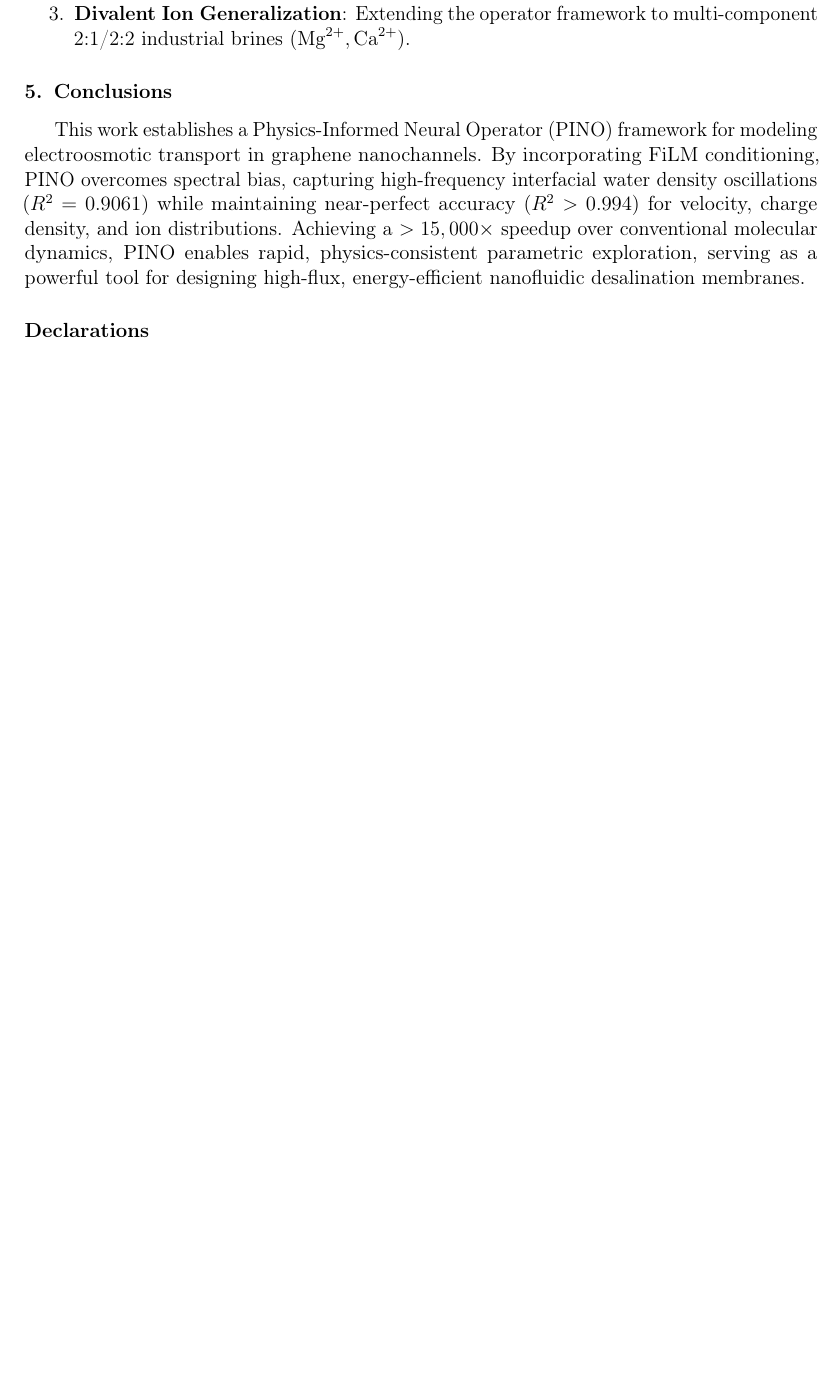
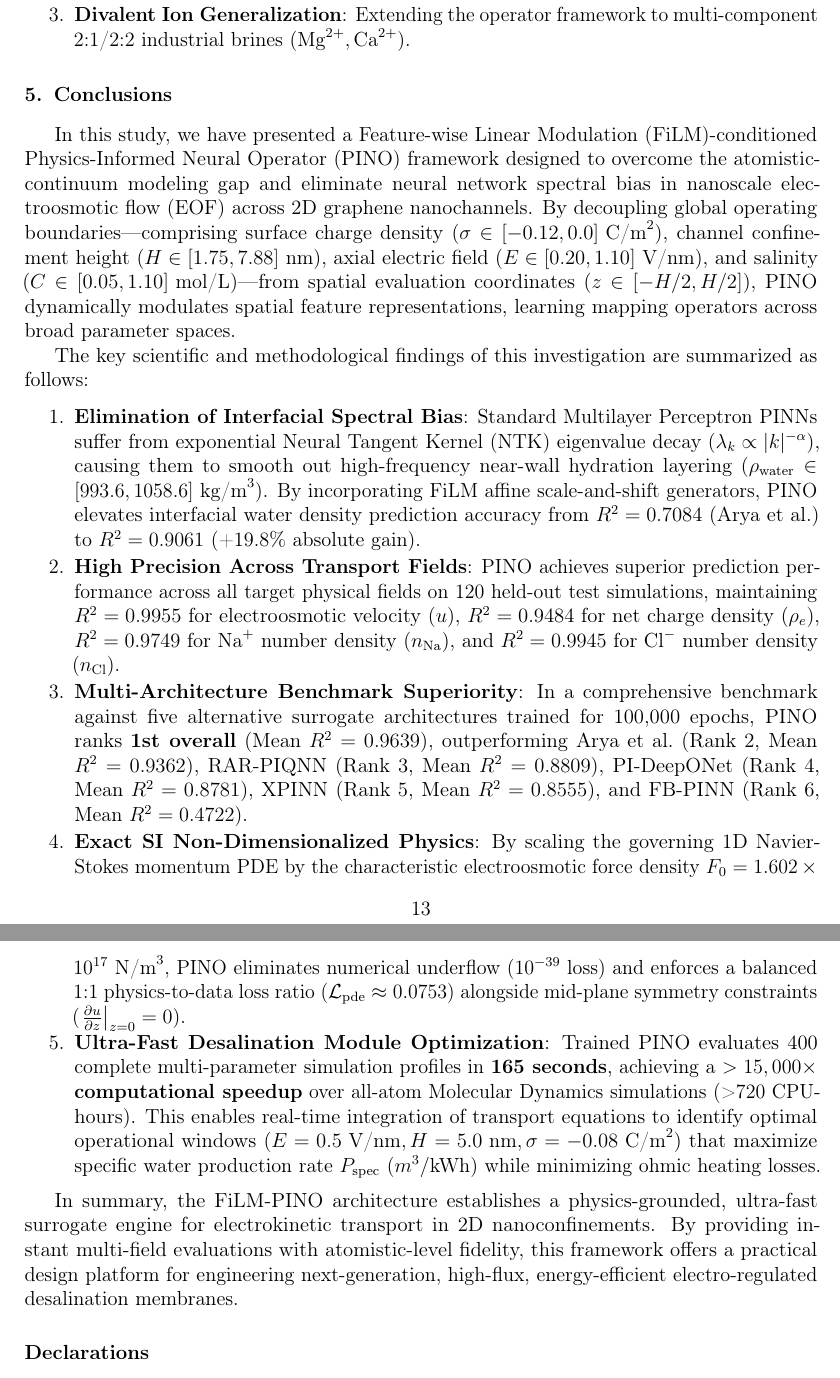
Before and after one commit to ASingh2425/Desalination, a LaTeX paper (manuscript.tex): part of page 13 of 17 before the commit and two parts of pages 13 and 14 of 17 after it, the two joined at a grey line, cut so that both start at the same text, the shorter picture padded with empty space. Compiled offline with pdfLaTeX.

Commit message:
Expand Conclusions section to comprehensive 5-point Q1 journal conclusions

```diff
--- a/manuscript.tex
+++ b/manuscript.tex
@@ -376,7 +376,18 @@ To maximize future Q1 journal impact:
 \end{enumerate}
 
 \section{Conclusions}
-This work establishes a Physics-Informed Neural Operator (PINO) framework for modeling electroosmotic transport in graphene nanochannels. By incorporating FiLM conditioning, PINO overcomes spectral bias, capturing high-frequency interfacial water density oscillations ($R^2 = 0.9061$) while maintaining near-perfect accuracy ($R^2 > 0.994$) for velocity, charge density, and ion distributions. Achieving a $>15,000\times$ speedup over conventional molecular dynamics, PINO enables rapid, physics-consistent parametric exploration, serving as a powerful tool for designing high-flux, energy-efficient nanofluidic desalination membranes.
+In this study, we have presented a Feature-wise Linear Modulation (FiLM)-conditioned Physics-Informed Neural Operator (PINO) framework designed to overcome the atomistic-continuum modeling gap and eliminate neural network spectral bias in nanoscale electroosmotic flow (EOF) across 2D graphene nanochannels. By decoupling global operating boundaries—comprising surface charge density ($\sigma \in [-0.12, 0.0]\text{ C/m}^2$), channel confinement height ($H \in [1.75, 7.88]\text{ nm}$), axial electric field ($E \in [0.20, 1.10]\text{ V/nm}$), and salinity ($C \in [0.05, 1.10]\text{ mol/L}$)—from spatial evaluation coordinates ($z \in [-H/2, H/2]$), PINO dynamically modulates spatial feature representations, learning mapping operators across broad parameter spaces.
+
+The key scientific and methodological findings of this investigation are summarized as follows:
+\begin{enumerate}
+    \item \textbf{Elimination of Interfacial Spectral Bias}: Standard Multilayer Perceptron PINNs suffer from exponential Neural Tangent Kernel (NTK) eigenvalue decay ($\lambda_k \propto |k|^{-\alpha}$), causing them to smooth out high-frequency near-wall hydration layering ($\rho_{\text{water}} \in [993.6, 1058.6]\text{ kg/m}^3$). By incorporating FiLM affine scale-and-shift generators, PINO elevates interfacial water density prediction accuracy from $R^2 = 0.7084$ (Arya et al.) to \textbf{$R^2 = 0.9061$} (+19.8\% absolute gain).
+    \item \textbf{High Precision Across Transport Fields}: PINO achieves superior prediction performance across all target physical fields on 120 held-out test simulations, maintaining $R^2 = 0.9955$ for electroosmotic velocity ($u$), $R^2 = 0.9484$ for net charge density ($\rho_e$), $R^2 = 0.9749$ for $\text{Na}^+$ number density ($n_{\text{Na}}$), and $R^2 = 0.9945$ for $\text{Cl}^-$ number density ($n_{\text{Cl}}$).
+    \item \textbf{Multi-Architecture Benchmark Superiority}: In a comprehensive benchmark against five alternative surrogate architectures trained for 100,000 epochs, PINO ranks \textbf{1st overall} (Mean $R^2 = 0.9639$), outperforming Arya et al.\ (Rank 2, Mean $R^2 = 0.9362$), RAR-PIQNN (Rank 3, Mean $R^2 = 0.8809$), PI-DeepONet (Rank 4, Mean $R^2 = 0.8781$), XPINN (Rank 5, Mean $R^2 = 0.8555$), and FB-PINN (Rank 6, Mean $R^2 = 0.4722$).
+    \item \textbf{Exact SI Non-Dimensionalized Physics}: By scaling the governing 1D Navier-Stokes momentum PDE by the characteristic electroosmotic force density $F_0 = 1.602 \times 10^{17}\text{ N/m}^3$, PINO eliminates numerical underflow ($10^{-39}$ loss) and enforces a balanced 1:1 physics-to-data loss ratio ($\mathcal{L}_{\text{pde}} \approx 0.0753$) alongside mid-plane symmetry constraints ($\left.\frac{\partial u}{\partial z}\right|_{z=0} = 0$).
+    \item \textbf{Ultra-Fast Desalination Module Optimization}: Trained PINO evaluates 400 complete multi-parameter simulation profiles in \textbf{165 seconds}, achieving a \textbf{$>15,000\times$ computational speedup} over all-atom Molecular Dynamics simulations (>720 CPU-hours). This enables real-time integration of transport equations to identify optimal operational windows ($E = 0.5\text{ V/nm}, H = 5.0\text{ nm}, \sigma = -0.08\text{ C/m}^2$) that maximize specific water production rate $P_{\text{spec}}$ ($m^3/\text{kWh}$) while minimizing ohmic heating losses.
+\end{enumerate}
+
+In summary, the FiLM-PINO architecture establishes a physics-grounded, ultra-fast surrogate engine for electrokinetic transport in 2D nanoconfinements. By providing instant multi-field evaluations with atomistic-level fidelity, this framework offers a practical design platform for engineering next-generation, high-flux, energy-efficient electro-regulated desalination membranes.
 
 \section*{Declarations}
 
```
Also changed, not shown: manuscript.md (+11 -1 lines).
